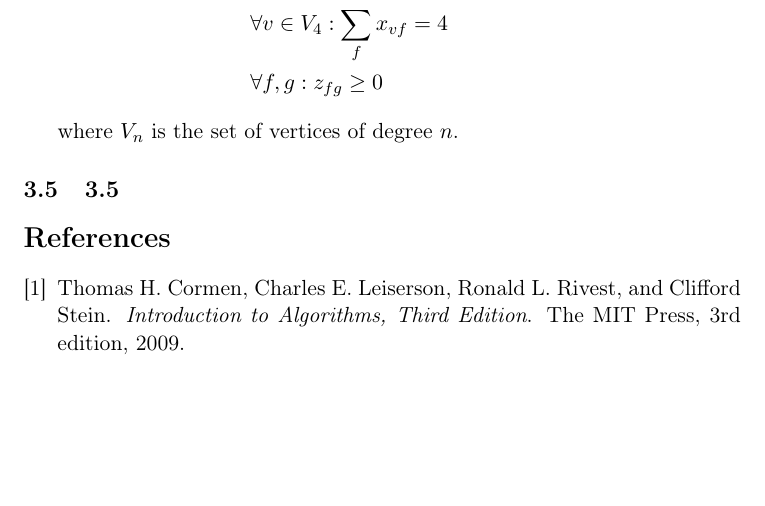
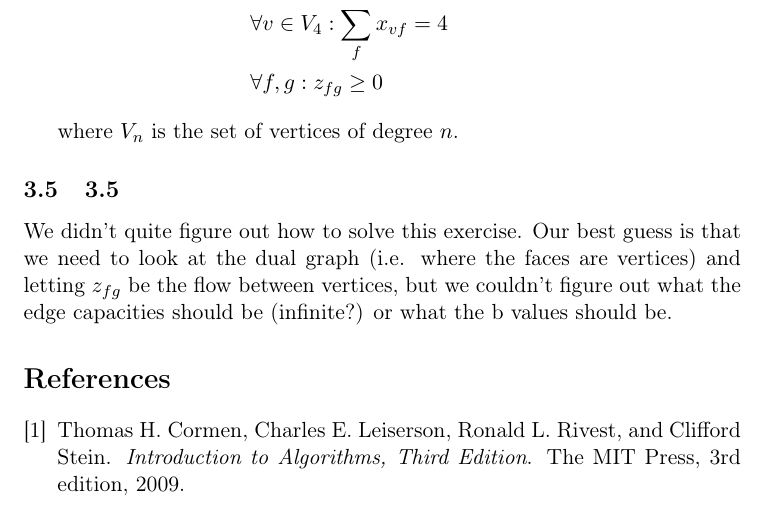
Before and after one commit to Eckankar/aad2013, a LaTeX problem sheet (assignment1/assignment1.tex): part of page 6 of 6, cut so that both start at the same text, the shorter picture padded with empty space. Compiled offline with pdfLaTeX.

Commit message:
Should be finished

```diff
--- a/assignment1/assignment1.tex
+++ b/assignment1/assignment1.tex
@@ -255,7 +255,7 @@ This gives us the following linear program:
 where $V_n$ is the set of vertices of degree $n$.
 
 \subsection{3.5}
-% TODO
+We didn't quite figure out how to solve this exercise. Our best guess is that we need to look at the dual graph (i.e. where the faces are vertices) and letting $z_{fg}$ be the flow between vertices, but we couldn't figure out what the edge capacities should be (infinite?) or what the b values should be.
 
 \bibliographystyle{plain}
 \bibliography{references.bib}
```
